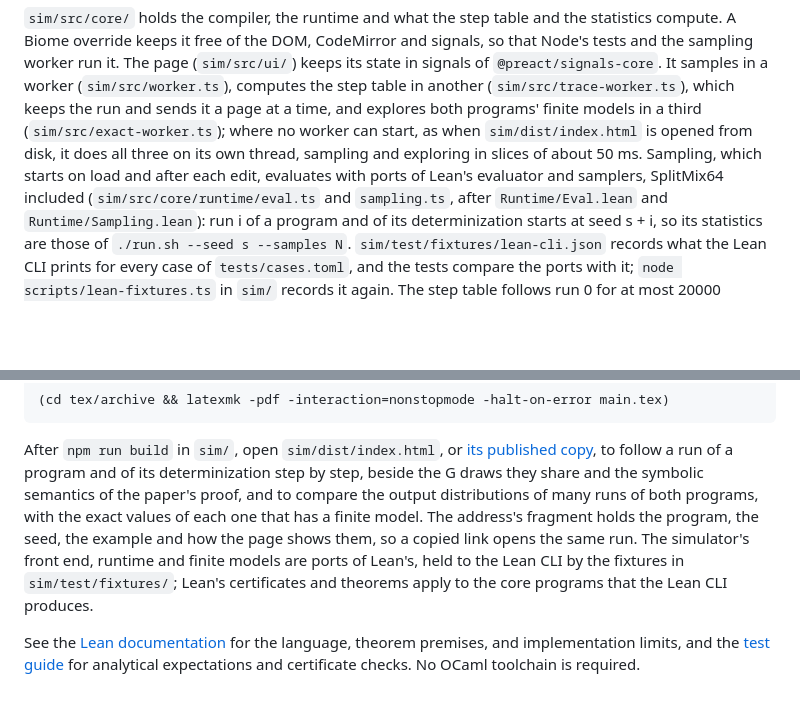
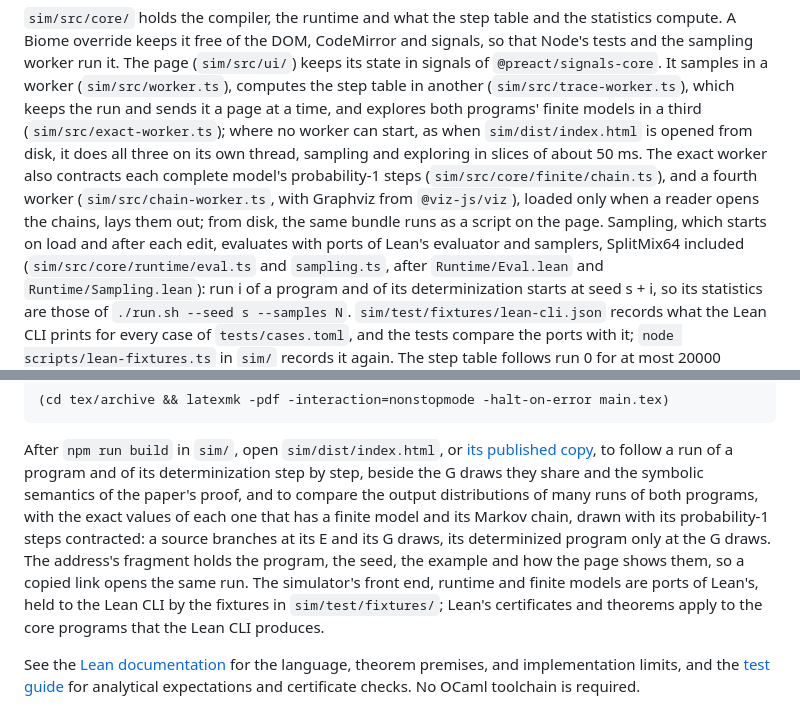
Before and after one commit to julesjacobs/determinize, a Markdown page: README.md, 2 parts joined by grey strips. GitHub-like rendering; blank space fills up the shorter version.

Commit message:
Describe the chain view in the README
Co-Authored-By: Claude Opus 5.5 <noreply@anthropic.com>

```diff
--- a/README.md
+++ b/README.md
@@ -145,8 +145,12 @@ and the sampling worker run it. The page (`sim/src/ui/`) keeps its state in sign
 table in another (`sim/src/trace-worker.ts`), which keeps the run and sends it a page at a time,
 and explores both programs' finite models in a third (`sim/src/exact-worker.ts`); where no worker
 can start, as when `sim/dist/index.html` is opened from disk, it does all three on its own thread,
-sampling and exploring in slices of about 50 ms. Sampling, which starts on load and after each
-edit, evaluates with ports of Lean's evaluator and samplers, SplitMix64 included
+sampling and exploring in slices of about 50 ms. The exact worker also contracts each complete
+model's probability-1 steps (`sim/src/core/finite/chain.ts`), and a fourth worker
+(`sim/src/chain-worker.ts`, with Graphviz from `@viz-js/viz`), loaded only when a reader opens
+the chains, lays them out; from disk, the same bundle runs as a script on the page. Sampling,
+which starts on load and after each edit, evaluates with ports of Lean's evaluator and samplers,
+SplitMix64 included
 (`sim/src/core/runtime/eval.ts` and `sampling.ts`, after `Runtime/Eval.lean` and
 `Runtime/Sampling.lean`): run i of a program and of its determinization starts at seed s + i, so
 its statistics are those of `./run.sh --seed s --samples N`. `sim/test/fixtures/lean-cli.json`
@@ -194,11 +198,13 @@ After `npm run build` in `sim/`, open `sim/dist/index.html`, or
 [its published copy](https://julesjacobs.github.io/determinize/sim/), to follow a run of a
 program and of its determinization step by step, beside the G draws they share and the symbolic
 semantics of the paper's proof, and to compare the output distributions of many runs of both
-programs, with the exact values of each one that has a finite model. The address's fragment holds
-the program, the seed, the example and how the page shows them, so a copied link opens the same
-run. The simulator's front end, runtime and finite models are ports of Lean's, held to the Lean
-CLI by the fixtures in `sim/test/fixtures/`; Lean's certificates and theorems apply to the core
-programs that the Lean CLI produces.
+programs, with the exact values of each one that has a finite model and its Markov chain, drawn
+with its probability-1 steps contracted: a source branches at its E and its G draws, its
+determinized program only at the G draws. The address's fragment holds the program, the seed,
+the example and how the page shows them, so a copied link opens the same run. The simulator's
+front end, runtime and finite models are ports of Lean's, held to the Lean CLI by the fixtures
+in `sim/test/fixtures/`; Lean's certificates and theorems apply to the core programs that the
+Lean CLI produces.
 
 See the [Lean documentation](lean/README.md) for the language, theorem premises,
 and implementation limits, and the [test guide](tests/README.md) for analytical
```
